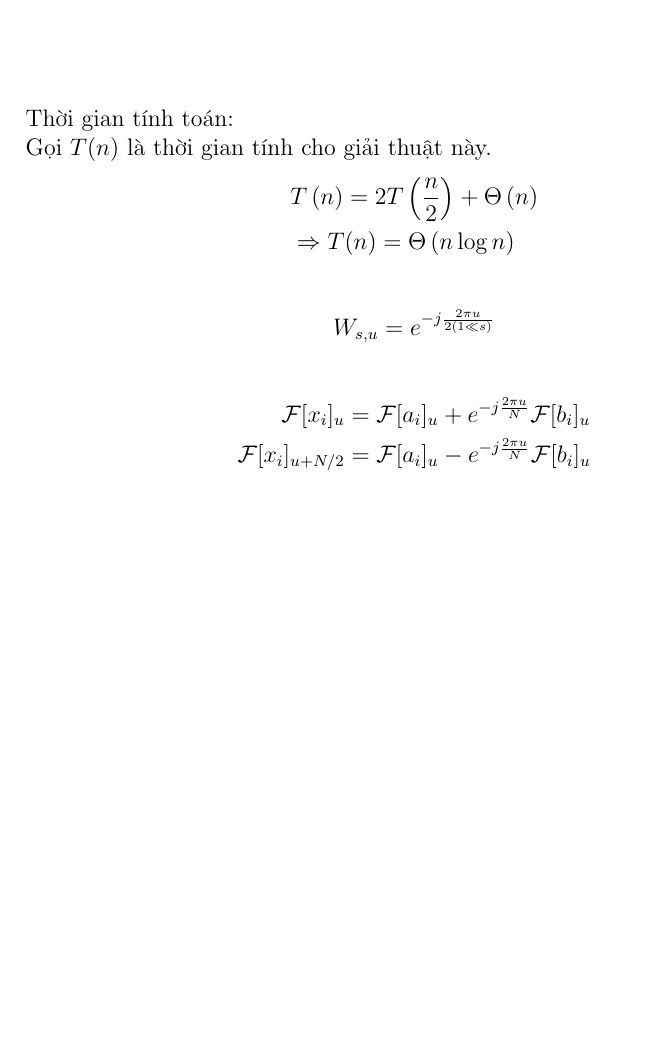
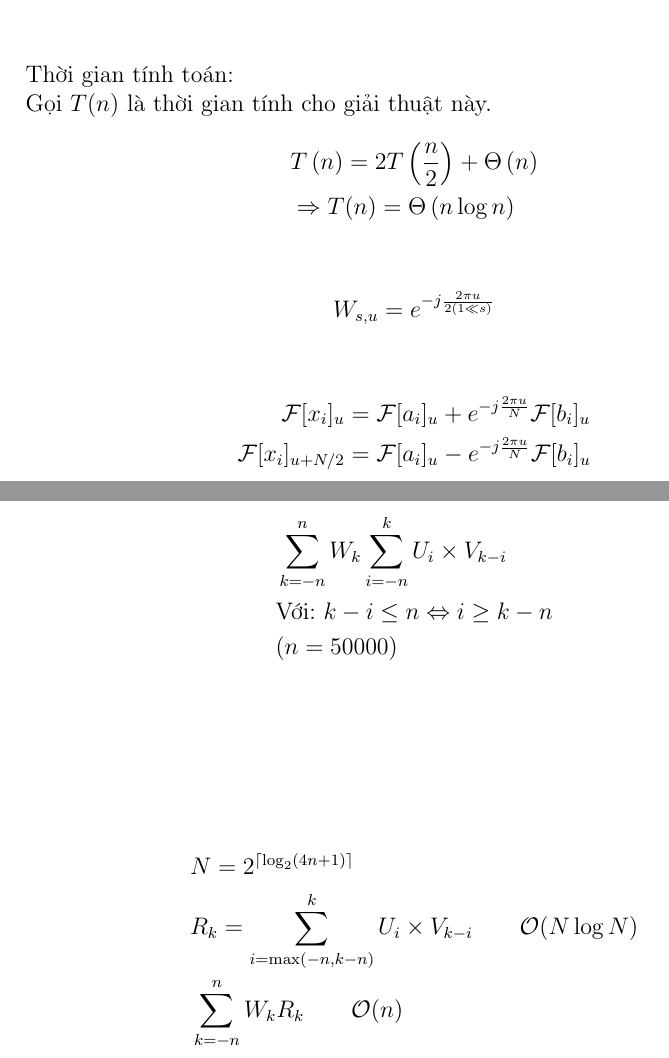
Before and after one commit to quangtung97-study/20181-design-algorithms, a LaTeX document (math.tex): part of page 6 of 6 before the commit and two parts of pages 6 and 7 of 7 after it, the two joined at a grey line, cut so that both start at the same text, the shorter picture padded with empty space. Compiled offline with pdfLaTeX.

Commit message:
New slides with A plus B tests and online

```diff
--- a/math.tex
+++ b/math.tex
@@ -196,5 +196,19 @@ Gọi $T(n)$ là thời gian tính cho giải thuật này.
     - e^{-j\frac{2\pi u}{N}} \mathcal{F}[b_i]_u
 \end{align*}\\[1cm]
 
+% A plus B
+\begin{align*}
+    &\sum_{k = -n}^{n} W_k \sum_{i = -n}^k U_i \times V_{k - i} \\
+    &\textrm{Với: } k - i \le n \Leftrightarrow i \ge k - n \\
+    &(n = 50000)
+\end{align*}\\[1cm]
+
+\begin{align*}
+    &N = 2^{\ceil{\log_2 (4n + 1)}} \\
+    &R_k = \sum_{i = \max(-n, k - n) }^k U_i \times V_{k - i}
+    \quad \quad \mathcal{O} (N \log N)\\
+    &\sum_{k = -n}^n W_k R_k \quad\quad \mathcal{O}(n)
+\end{align*}\\[1cm]
+
 
 \end{document}
```
Also changed, not shown: Slides/A plus B online.png (added), 2 other files.
